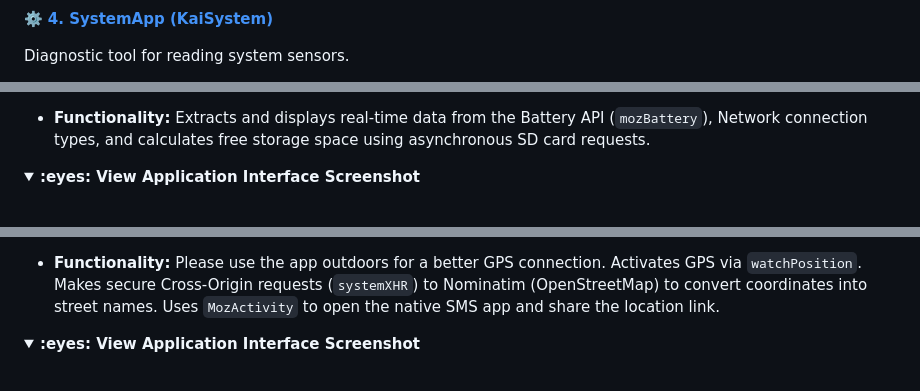
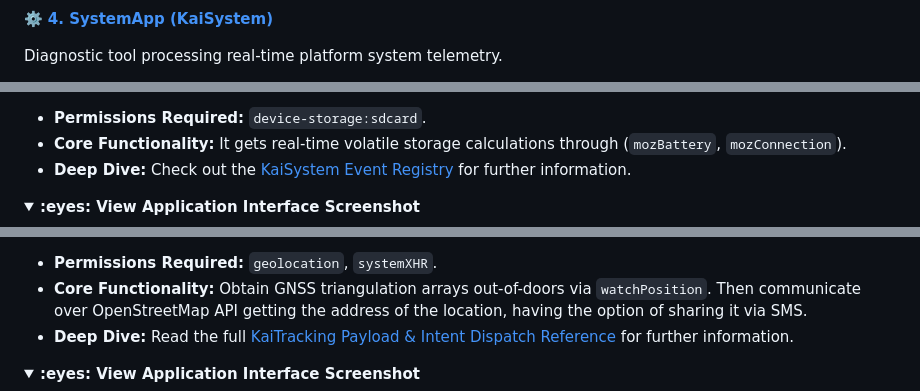
Before and after one commit to ggonzalez1998/Introduction-to-KaiOS-Development, a Markdown page: README.md, 3 parts joined by grey strips. Rendered like a GitHub page; folded sections open.

```diff
--- a/README.md
+++ b/README.md
@@ -205,5 +221,5 @@ Live camera viewfinder and photo capture.
 
 :gear: **[4. SystemApp (KaiSystem)](EXAMPLE%20APPS/SystemApp)**
 
-Diagnostic tool for reading system sensors.
+Diagnostic tool processing real-time platform system telemetry.
 
@@ -211,5 +228,7 @@ Diagnostic tool for reading system sensors.
 
-- **Functionality:** Extracts and displays real-time data from the Battery API (`mozBattery`), Network connection types, and calculates free storage space using asynchronous SD card requests.
+- **Permissions Required:** `device-storage:sdcard`.
+- **Core Functionality:** It gets real-time volatile storage calculations through (`mozBattery`, `mozConnection`).
+- **Deep Dive:** Check out the [KaiSystem Event Registry](EXAMPLE%20APPS/SystemApp) for further information.
 
 <details>
   <summary><b>:eyes: View Application Interface Screenshot</b></summary>
@@ -226,5 +246,7 @@ Real-time GPS tracker with Reverse Geocoding and SMS sharing.
 
-- **Functionality:** Please use the app outdoors for a better GPS connection. Activates GPS via `watchPosition`.  Makes secure Cross-Origin requests (`systemXHR`) to Nominatim (OpenStreetMap) to convert coordinates into street names. Uses `MozActivity` to open the native SMS app and share the location link.
+- **Permissions Required:** `geolocation`, `systemXHR`.
+- **Core Functionality:** Obtain GNSS triangulation arrays out-of-doors via `watchPosition`. Then communicate over OpenStreetMap API getting the address of the location, having the option of sharing it via SMS.
+- **Deep Dive:** Read the full [KaiTracking Payload & Intent Dispatch Reference](EXAMPLE%20APPS/TrackingGPS) for further information.
 
 <details>
   <summary><b>:eyes: View Application Interface Screenshot</b></summary>
```
Also changed, not shown: other parts of README.md (+27 -9 lines).
